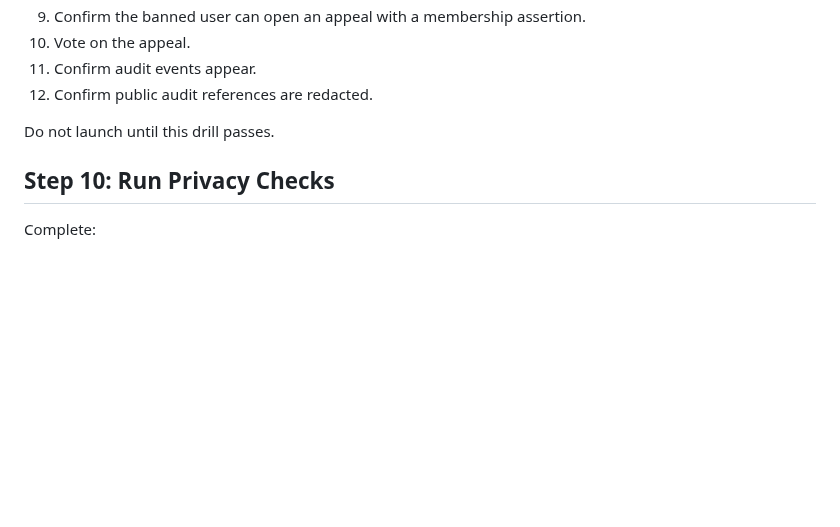
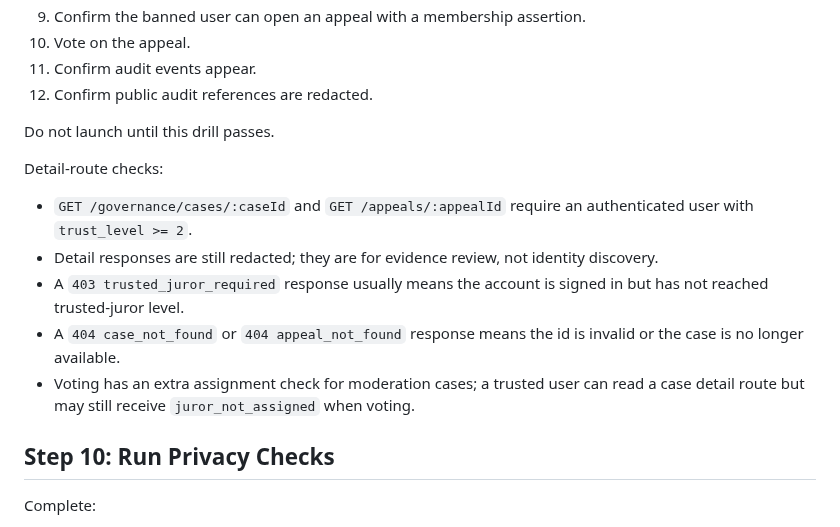
Before and after one commit to hkcmi/UniAnon, a Markdown page: FIRST_COMMUNITY_LAUNCH.md, the part around the change. GitHub-like rendering; blank space fills up the shorter version.

Commit message:
Document governance detail access

```diff
--- a/FIRST_COMMUNITY_LAUNCH.md
+++ b/FIRST_COMMUNITY_LAUNCH.md
@@ -216,6 +216,14 @@ Before inviting users, test the full governance path:
 
 Do not launch until this drill passes.
 
+Detail-route checks:
+
+- `GET /governance/cases/:caseId` and `GET /appeals/:appealId` require an authenticated user with `trust_level >= 2`.
+- Detail responses are still redacted; they are for evidence review, not identity discovery.
+- A `403 trusted_juror_required` response usually means the account is signed in but has not reached trusted-juror level.
+- A `404 case_not_found` or `404 appeal_not_found` response means the id is invalid or the case is no longer available.
+- Voting has an extra assignment check for moderation cases; a trusted user can read a case detail route but may still receive `juror_not_assigned` when voting.
+
 ## Step 10: Run Privacy Checks
 
 Complete:
```
Also changed, not shown: DEVELOPMENT_PLAN.md (+5 -4 lines).
